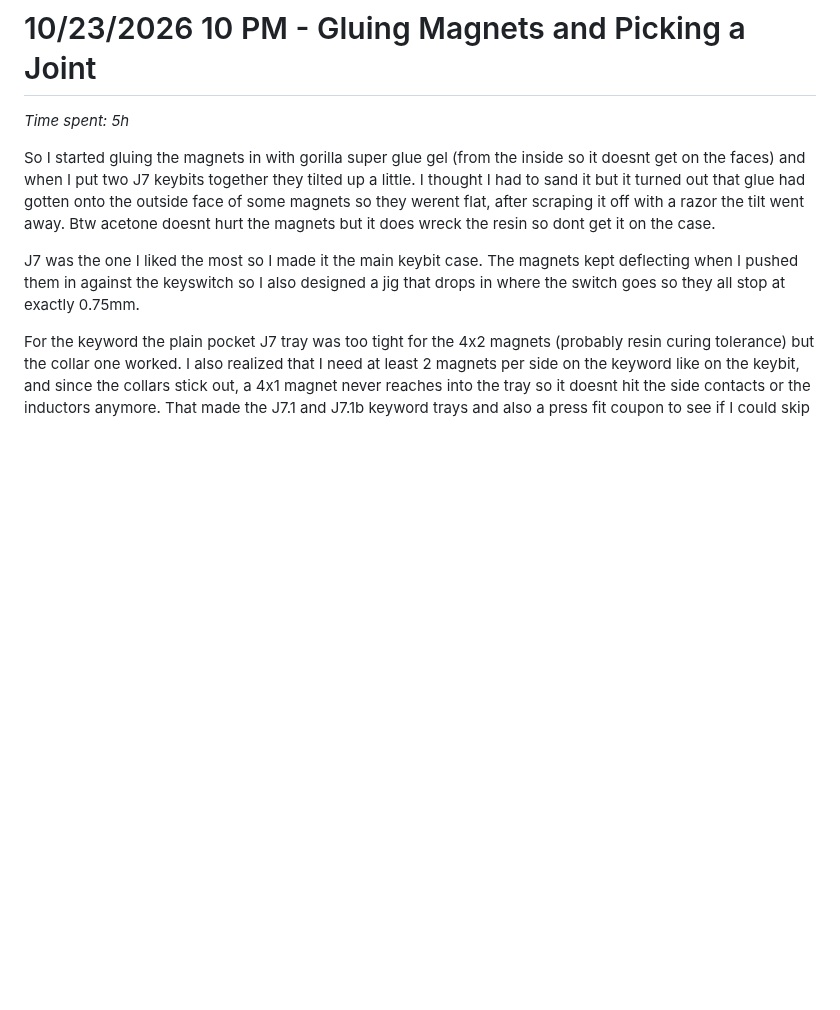
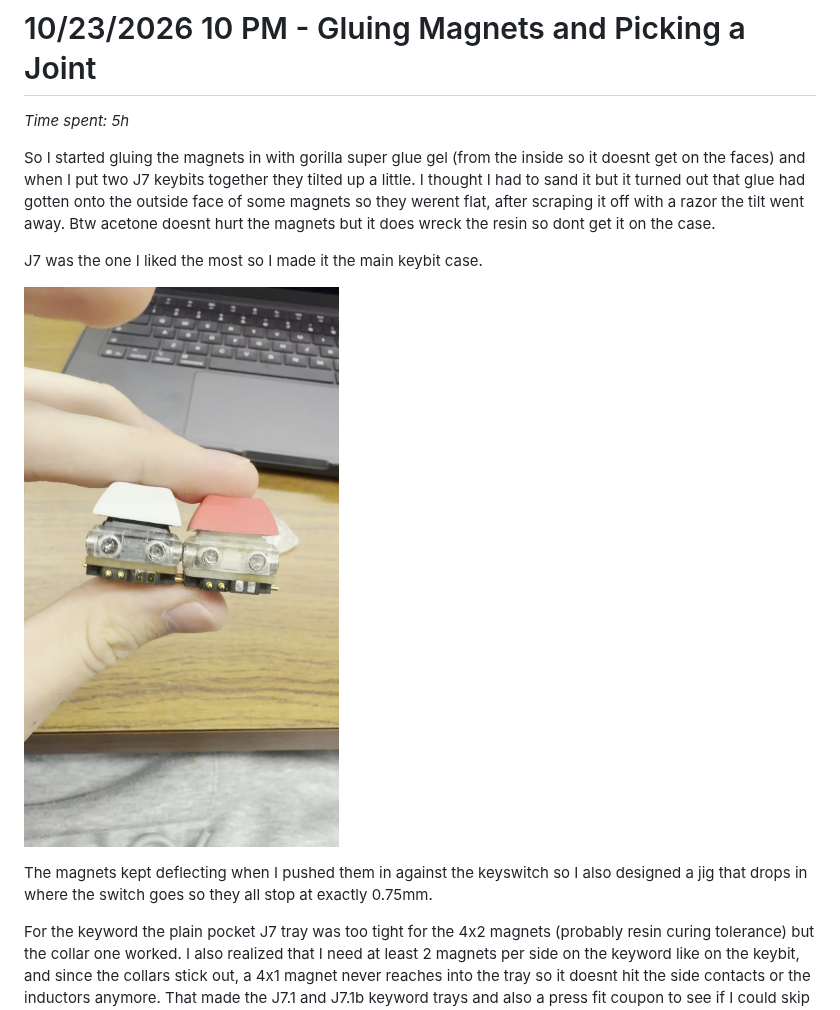
Before and after one commit to notaroomba/keybytes, a Markdown page: JOURNAL.md, the part around the change. GitHub-like rendering; pictures changed too: assets/journal/j7_keybits_joined.jpeg (added); blank space fills up the shorter version.

Commit message:
journal: add J7 keybits frame to oct 23

```diff
--- a/JOURNAL.md
+++ b/JOURNAL.md
@@ -26,7 +26,11 @@ _Time spent: 5h_
 
 So I started gluing the magnets in with gorilla super glue gel (from the inside so it doesnt get on the faces) and when I put two J7 keybits together they tilted up a little. I thought I had to sand it but it turned out that glue had gotten onto the outside face of some magnets so they werent flat, after scraping it off with a razor the tilt went away. Btw acetone doesnt hurt the magnets but it does wreck the resin so dont get it on the case.
 
-J7 was the one I liked the most so I made it the main keybit case. The magnets kept deflecting when I pushed them in against the keyswitch so I also designed a jig that drops in where the switch goes so they all stop at exactly 0.75mm.
+J7 was the one I liked the most so I made it the main keybit case.
+
+![image](assets/journal/j7_keybits_joined.jpeg)
+
+The magnets kept deflecting when I pushed them in against the keyswitch so I also designed a jig that drops in where the switch goes so they all stop at exactly 0.75mm.
 
 For the keyword the plain pocket J7 tray was too tight for the 4x2 magnets (probably resin curing tolerance) but the collar one worked. I also realized that I need at least 2 magnets per side on the keyword like on the keybit, and since the collars stick out, a 4x1 magnet never reaches into the tray so it doesnt hit the side contacts or the inductors anymore. That made the J7.1 and J7.1b keyword trays and also a press fit coupon to see if I could skip the glue completely.
 
```
